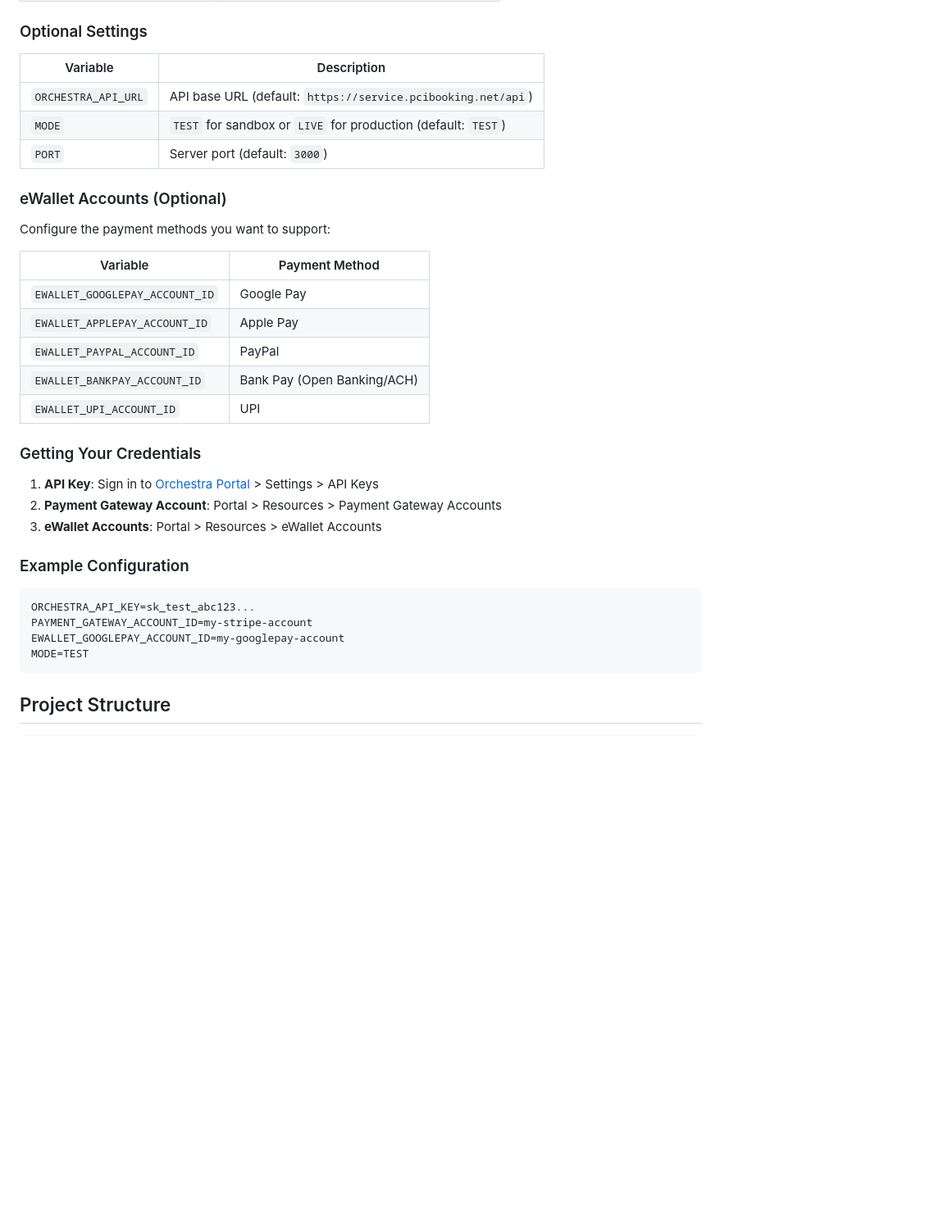
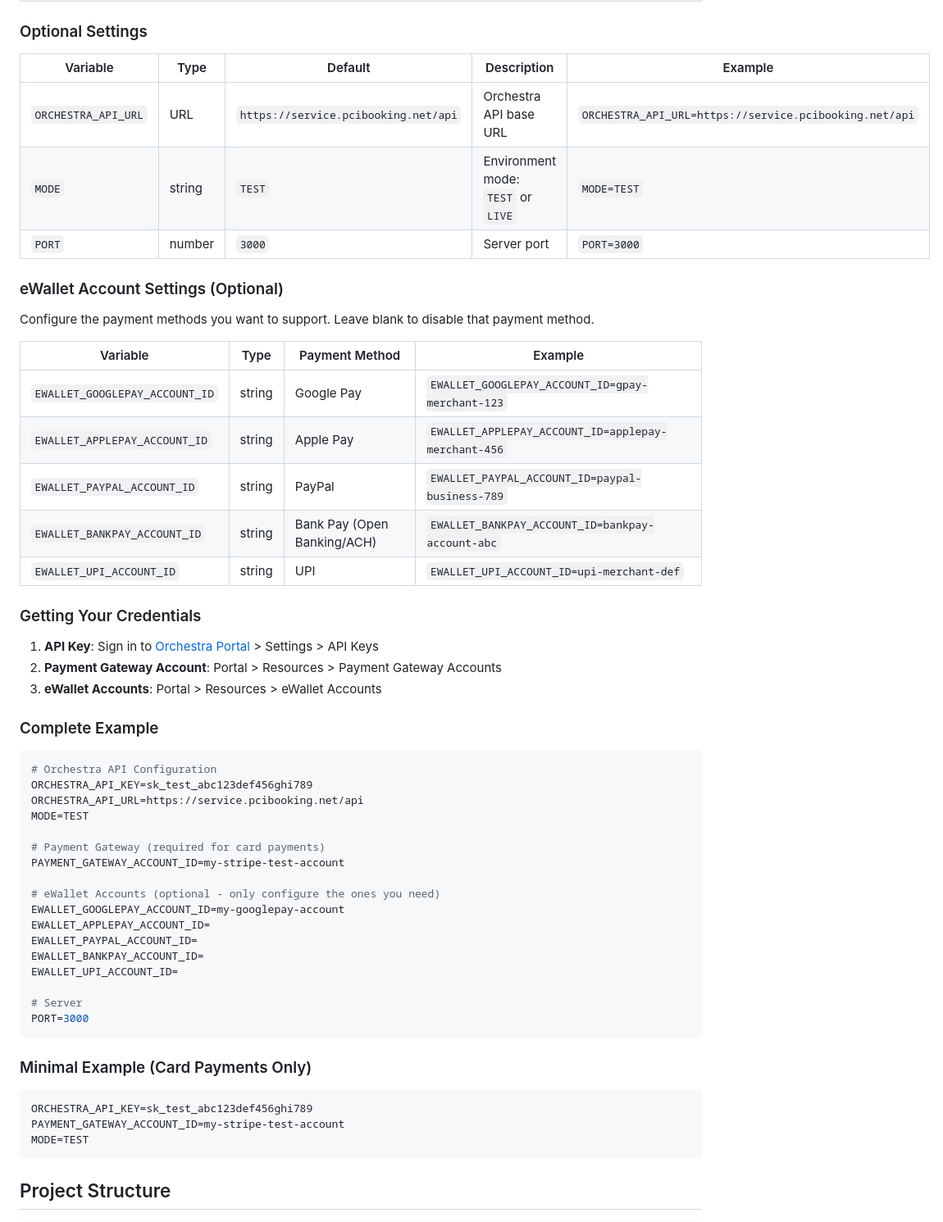
Before and after one commit to orchestra-solutions/payments-library-example, a Markdown page: README.md, the part around one of its changes. Shown at 82% size. Rendered like a GitHub page; blank space fills up the shorter version.

````diff
--- a/README.md
+++ b/README.md
@@ -56,23 +88,23 @@ Don't have an Orchestra account? [Sign up free](https://portal.orchestrasolution
 
 ### Optional Settings
 
-| Variable | Description |
-|----------|-------------|
-| `ORCHESTRA_API_URL` | API base URL (default: `https://service.pcibooking.net/api`) |
-| `MODE` | `TEST` for sandbox or `LIVE` for production (default: `TEST`) |
-| `PORT` | Server port (default: `3000`) |
+| Variable | Type | Default | Description | Example |
+|----------|------|---------|-------------|---------|
+| `ORCHESTRA_API_URL` | URL | `https://service.pcibooking.net/api` | Orchestra API base URL | `ORCHESTRA_API_URL=https://service.pcibooking.net/api` |
+| `MODE` | string | `TEST` | Environment mode: `TEST` or `LIVE` | `MODE=TEST` |
+| `PORT` | number | `3000` | Server port | `PORT=3000` |
 
-### eWallet Accounts (Optional)
+### eWallet Account Settings (Optional)
 
-Configure the payment methods you want to support:
+Configure the payment methods you want to support. Leave blank to disable that payment method.
 
-| Variable | Payment Method |
-|----------|----------------|
-| `EWALLET_GOOGLEPAY_ACCOUNT_ID` | Google Pay |
-| `EWALLET_APPLEPAY_ACCOUNT_ID` | Apple Pay |
-| `EWALLET_PAYPAL_ACCOUNT_ID` | PayPal |
-| `EWALLET_BANKPAY_ACCOUNT_ID` | Bank Pay (Open Banking/ACH) |
-| `EWALLET_UPI_ACCOUNT_ID` | UPI |
+| Variable | Type | Payment Method | Example |
+|----------|------|----------------|---------|
+| `EWALLET_GOOGLEPAY_ACCOUNT_ID` | string | Google Pay | `EWALLET_GOOGLEPAY_ACCOUNT_ID=gpay-merchant-123` |
+| `EWALLET_APPLEPAY_ACCOUNT_ID` | string | Apple Pay | `EWALLET_APPLEPAY_ACCOUNT_ID=applepay-merchant-456` |
+| `EWALLET_PAYPAL_ACCOUNT_ID` | string | PayPal | `EWALLET_PAYPAL_ACCOUNT_ID=paypal-business-789` |
+| `EWALLET_BANKPAY_ACCOUNT_ID` | string | Bank Pay (Open Banking/ACH) | `EWALLET_BANKPAY_ACCOUNT_ID=bankpay-account-abc` |
+| `EWALLET_UPI_ACCOUNT_ID` | string | UPI | `EWALLET_UPI_ACCOUNT_ID=upi-merchant-def` |
 
 ### Getting Your Credentials
 
@@ -80,12 +112,33 @@ Configure the payment methods you want to support:
 2. **Payment Gateway Account**: Portal > Resources > Payment Gateway Accounts
 3. **eWallet Accounts**: Portal > Resources > eWallet Accounts
 
-### Example Configuration
+### Complete Example
 
 ```env
-ORCHESTRA_API_KEY=sk_test_abc123...
-PAYMENT_GATEWAY_ACCOUNT_ID=my-stripe-account
+# Orchestra API Configuration
+ORCHESTRA_API_KEY=sk_test_abc123def456ghi789
+ORCHESTRA_API_URL=https://service.pcibooking.net/api
+MODE=TEST
+
+# Payment Gateway (required for card payments)
+PAYMENT_GATEWAY_ACCOUNT_ID=my-stripe-test-account
+
+# eWallet Accounts (optional - only configure the ones you need)
 EWALLET_GOOGLEPAY_ACCOUNT_ID=my-googlepay-account
+EWALLET_APPLEPAY_ACCOUNT_ID=
+EWALLET_PAYPAL_ACCOUNT_ID=
+EWALLET_BANKPAY_ACCOUNT_ID=
+EWALLET_UPI_ACCOUNT_ID=
+
+# Server
+PORT=3000
+```
+
+### Minimal Example (Card Payments Only)
+
+```env
+ORCHESTRA_API_KEY=sk_test_abc123def456ghi789
+PAYMENT_GATEWAY_ACCOUNT_ID=my-stripe-test-account
 MODE=TEST
 ```
 
````
Also changed, not shown: other parts of README.md (+42 -10 lines).
